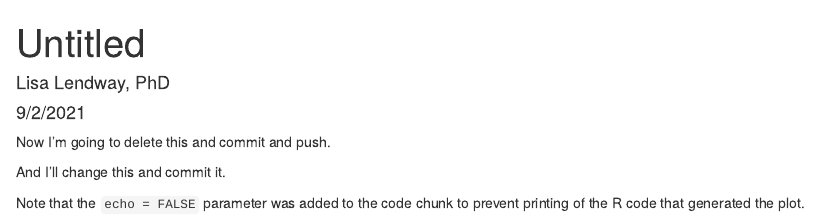
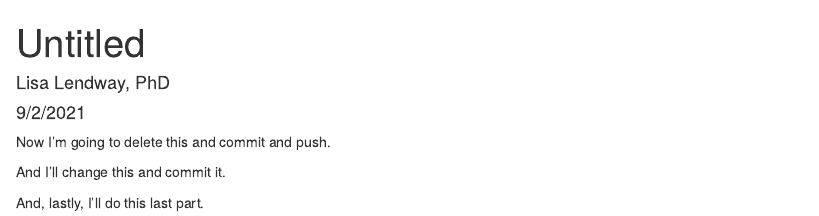
Before and after one commit to llendway/test_ads, an R Markdown document (index.Rmd): the page in a window 1100 px wide, from its top. Rendered offline with R 4.5, knitr and Pandoc, with nearby package versions.

Commit message:
delete ending

```diff
--- a/index.Rmd
+++ b/index.Rmd
@@ -14,4 +14,4 @@ Now I'm going to delete this and commit and push.
 And I'll change this and commit it.
 
 
-Note that the `echo = FALSE` parameter was added to the code chunk to prevent printing of the R code that generated the plot.
+And, lastly, I'll do this last part.
```
